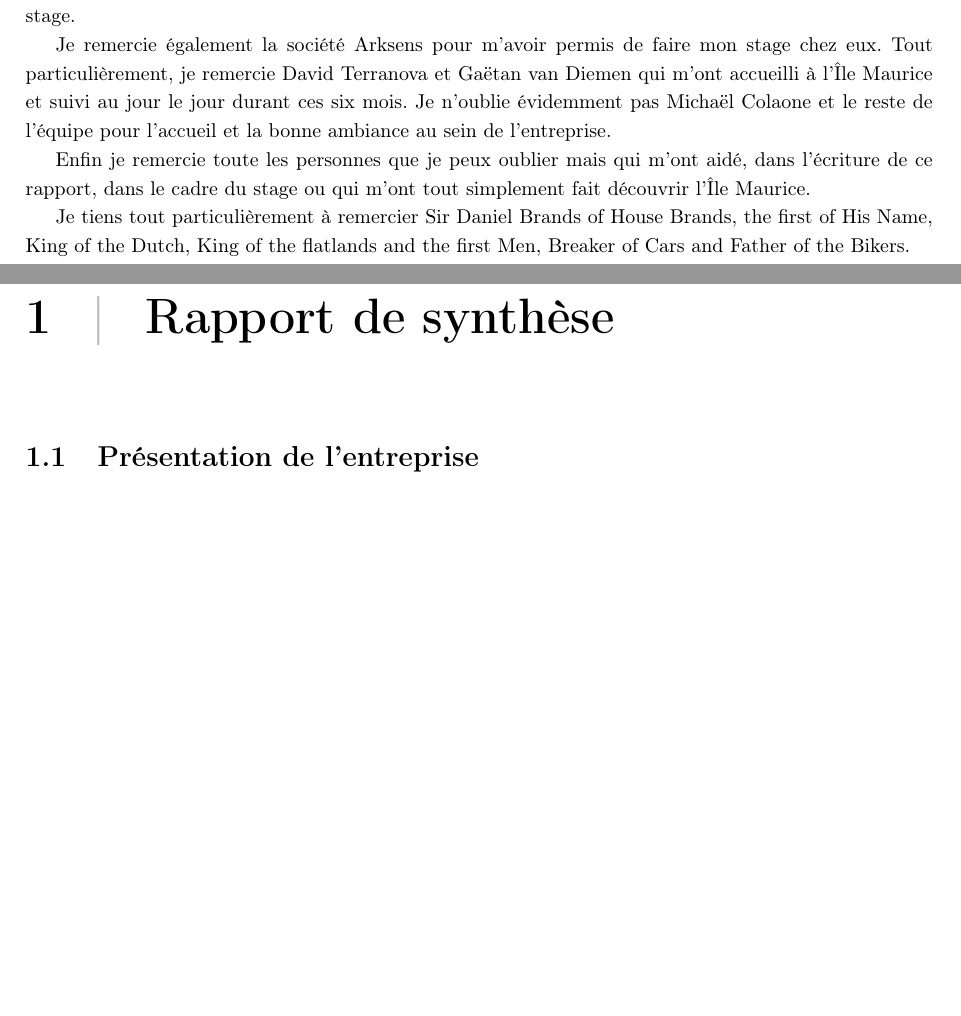
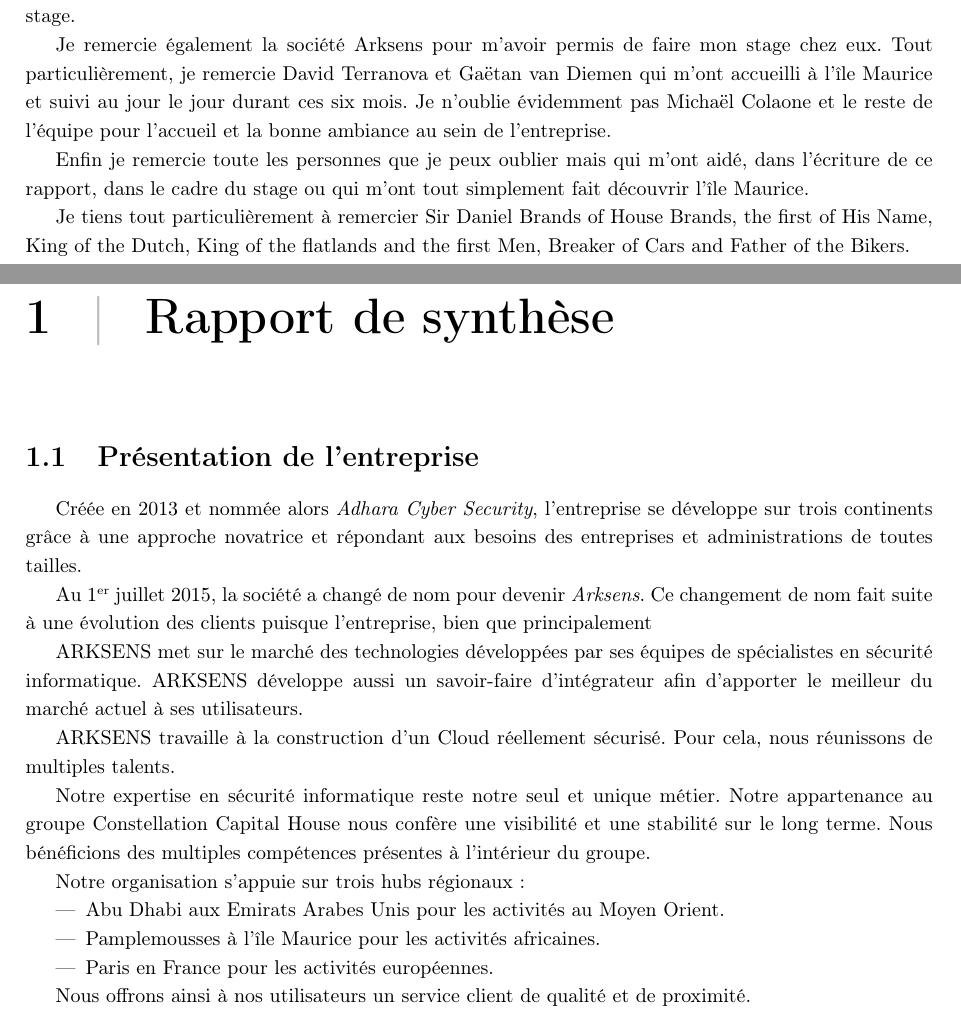
Before and after one commit to lublud/rapport_stage_m2, a LaTeX document (rapport_stage_arksens_2015.tex): two parts of pages 3 and 6 of 6, joined at a grey line, cut so that both start at the same text, the shorter picture padded with empty space. Compiled offline with pdfLaTeX.

Commit message:
Mise à jour info entreprise

```diff
--- a/rapport_stage_arksens_2015.tex
+++ b/rapport_stage_arksens_2015.tex
@@ -111,13 +111,13 @@
 
 Je remercie \'egalement la soci\'et\'e Arksens pour m'avoir permis de faire mon
 stage chez eux. Tout particuli\`erement, je remercie David Terranova et Ga\"etan
-van Diemen qui m'ont accueilli \`a l'\^Ile Maurice et suivi au jour le jour
+van Diemen qui m'ont accueilli \`a l'\^ile Maurice et suivi au jour le jour
 durant ces six mois. Je n'oublie \'evidemment pas Micha\"el Colaone et le reste
 de l'\'equipe pour l'accueil et la bonne ambiance au sein de l'entreprise.
 
 Enfin je remercie toute les personnes que je peux oublier mais qui m'ont aid\'e,
 dans l'\'ecriture de ce rapport, dans le cadre du stage ou qui m'ont tout
-simplement fait d\'ecouvrir l'\^Ile Maurice.
+simplement fait d\'ecouvrir l'\^ile Maurice.
 
 Je tiens tout particuli\`erement \`a remercier Sir Daniel Brands of House Brands,
 the first of His Name, King of the Dutch, King of the flatlands and the first
@@ -156,6 +156,39 @@
 \chapter{Rapport de synth\`ese}
 \thispagestyle{fancy}
 \section{Pr\'esentation de l'entreprise}
+Cr\'e\'ee en 2013 et nomm\'ee alors \textit{Adhara Cyber Security}, l'entreprise
+se d\'eveloppe sur trois continents gr\^ace \`a une approche novatrice et
+r\'epondant aux besoins des entreprises et administrations de toutes tailles.
+
+Au 1\up{er} juillet 2015, la soci\'et\'e a chang\'e de nom pour devenir
+\textit{Arksens}. Ce changement de nom fait suite \`a une \'evolution des
+clients puisque l'entreprise, bien que principalement
+
+ARKSENS met sur le march\'e des technologies d\'evelopp\'ees par ses \'equipes
+de sp\'ecialistes en s\'ecurit\'e informatique. ARKSENS d\'eveloppe aussi un
+savoir-faire d’int\'egrateur afin d’apporter le meilleur du march\'e actuel \`a
+ses utilisateurs.
+
+ARKSENS travaille \`a la construction d’un Cloud r\'eellement s\'ecuris\'e.
+Pour cela, nous r\'eunissons de multiples talents.
+
+Notre expertise en s\'ecurit\'e informatique reste notre seul et unique
+m\'etier. Notre appartenance au groupe Constellation Capital House nous
+conf\`ere une visibilit\'e et une stabilit\'e sur le long terme. Nous
+b\'en\'eficions des multiples comp\'etences pr\'esentes à
+l’int\'erieur du groupe.
+
+Notre organisation s’appuie sur trois hubs r\'egionaux :
+\begin{itemize}
+  \item Abu Dhabi aux Emirats Arabes Unis pour les activit\'es au Moyen Orient.
+  \item Pamplemousses à l’\^ile Maurice pour les activit\'es africaines.
+  \item Paris en France pour les activit\'es européennes.
+
+\end{itemize}
+
+Nous offrons ainsi \`a nos utilisateurs un service client de qualit\'e
+et de proximit\'e.
+
 
 \end{spacing}
 \end{document}
```
Also changed, not shown: rapport_stage_arksens_2015.tex (2 more changed lines).
